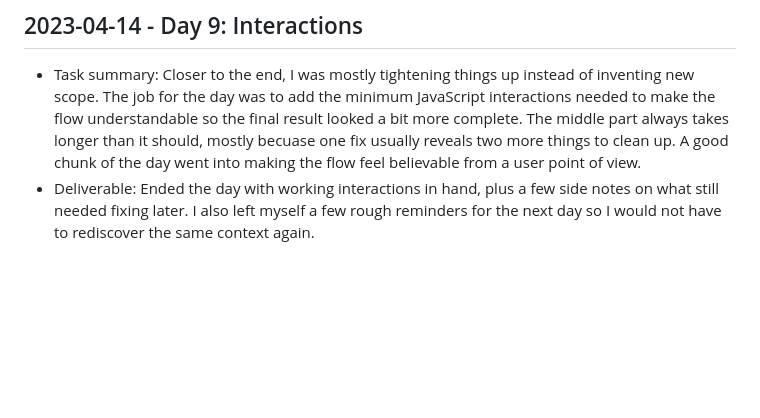
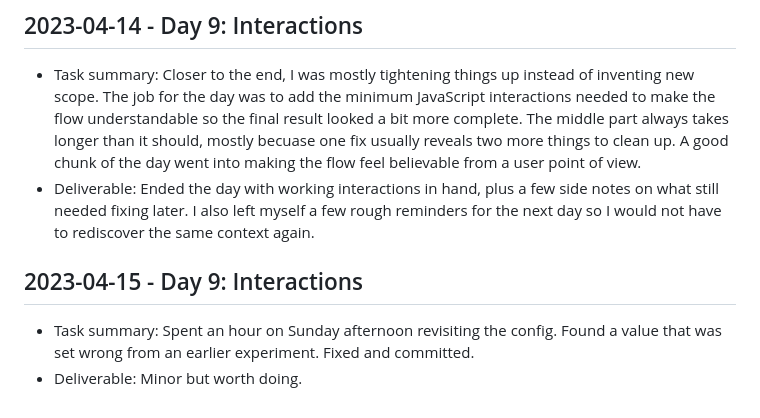
Before and after one commit to harshitpaunikar1/unified-analytics-lead-growth, a Markdown page: .github/project-buildup-history.md, the part around the change. Drawn GitHub-style; blank space fills up the shorter version.

Commit message:
Day 9: Interactions
Project: Unified Analytics & Lead Growth
Category: product_case_study / prediction
Date: 2023-04-15

Task:
Spent an hour on Sunday afternoon revisiting the config. Found a value
that was set wrong from an earlier experiment. Fixed and committed.

Deliverable:
Minor but worth doing.

```diff
--- a/.github/project-buildup-history.md
+++ b/.github/project-buildup-history.md
@@ -52,3 +52,7 @@
 
 - Task summary: Closer to the end, I was mostly tightening things up instead of inventing new scope. The job for the day was to add the minimum JavaScript interactions needed to make the flow understandable so the final result looked a bit more complete. The middle part always takes longer than it should, mostly becuase one fix usually reveals two more things to clean up. A good chunk of the day went into making the flow feel believable from a user point of view.
 - Deliverable: Ended the day with working interactions in hand, plus a few side notes on what still needed fixing later. I also left myself a few rough reminders for the next day so I would not have to rediscover the same context again.
+## 2023-04-15 - Day 9: Interactions
+
+- Task summary: Spent an hour on Sunday afternoon revisiting the config. Found a value that was set wrong from an earlier experiment. Fixed and committed.
+- Deliverable: Minor but worth doing.
```
